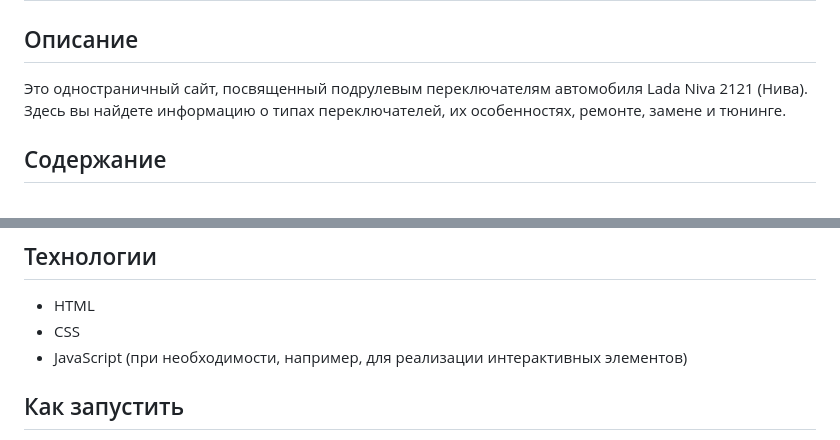
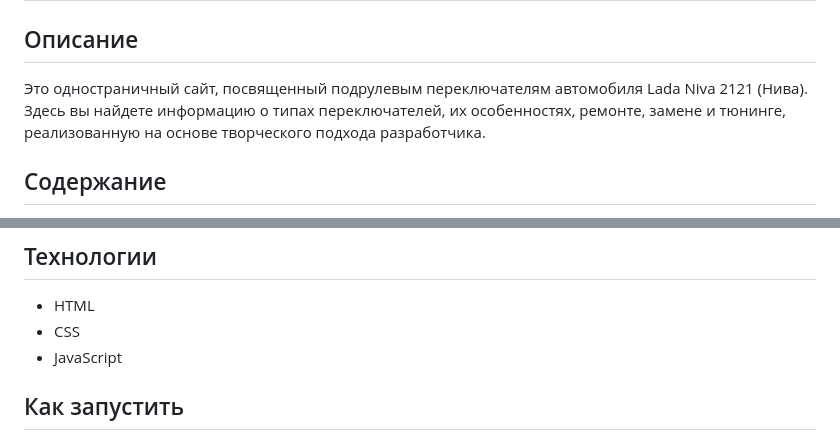
Before and after one commit to shatalinmisha/For-your-car, a Markdown page: README.md, 2 parts joined by grey strips. GitHub-like rendering.

```diff
--- a/README.md
+++ b/README.md
@@ -2,7 +2,7 @@
 
 ## Описание
 
-Это одностраничный сайт, посвященный подрулевым переключателям автомобиля Lada Niva 2121 (Нива). Здесь вы найдете информацию о типах переключателей, их особенностях, ремонте, замене и тюнинге.
+Это одностраничный сайт, посвященный подрулевым переключателям автомобиля Lada Niva 2121 (Нива). Здесь вы найдете информацию о типах переключателей, их особенностях, ремонте, замене и тюнинге, реализованную на основе творческого подхода разработчика.
 
 ## Содержание
 
@@ -35,7 +35,7 @@
 
 *   HTML
 *   CSS
-*   JavaScript (при необходимости, например, для реализации интерактивных элементов)
+*   JavaScript
 
 ## Как запустить
 
```
